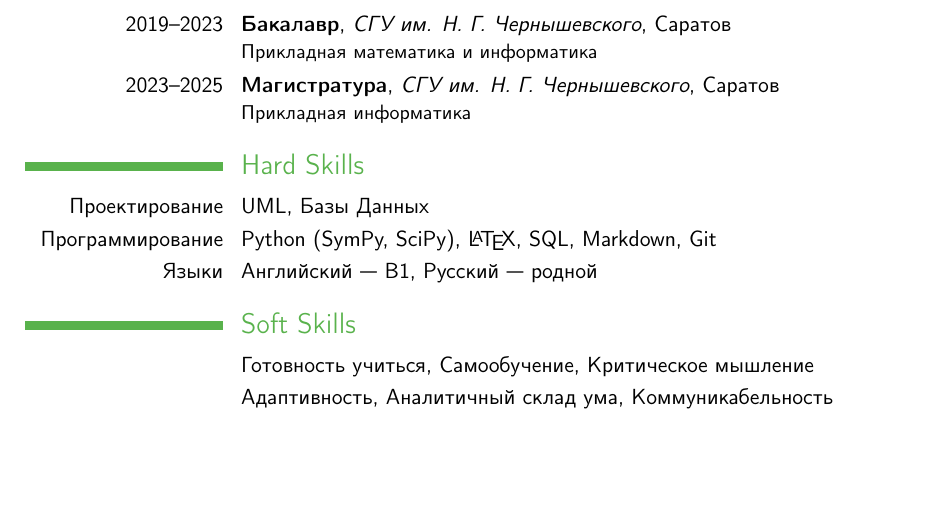
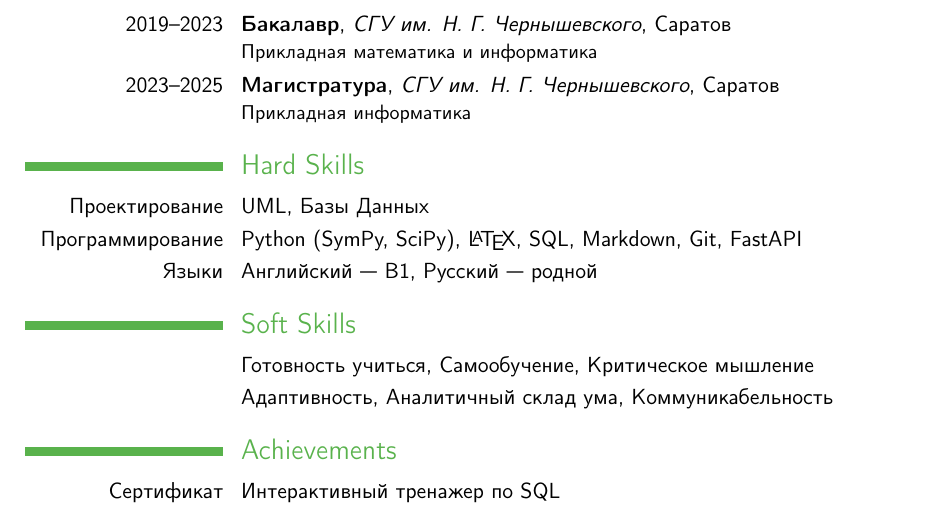
Before and after one commit to Mi-Lis/cv, a LaTeX CV (main.tex): part of the page, cut so that both start at the same text, the shorter picture padded with empty space. Compiled offline with pdfLaTeX.

Commit message:
add cert

```diff
--- a/main.tex
+++ b/main.tex
@@ -30,10 +29,12 @@
 
 \section{Hard Skills}
 \cvitem{Проектирование}{UML, Базы Данных}
-\cvitem{Программирование}{Python (SymPy, SciPy), \LaTeX, SQL, Markdown, Git}
+\cvitem{Программирование}{Python (SymPy, SciPy), \LaTeX, SQL, Markdown, Git, FastAPI}
 \cvitem{Языки}{Английский — B1, Русский — родной}
 
 \section{Soft Skills}
 \cvitem{}{Готовность учиться, Самообучение, Критическое мышление}
 \cvitem{}{Адаптивность, Аналитичный склад ума, Коммуникабельность}
+\section{Achievements}
+\cvitem{Сертификат}{Интерактивный тренажер по SQL}
 \end{document}
```
Also changed, not shown: cert/stepik-certificate-63054-50b0483.pdf (added), main.pdf, main.tex (1 more changed lines).
